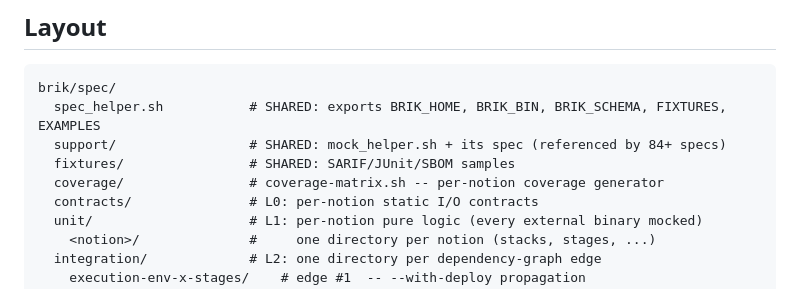
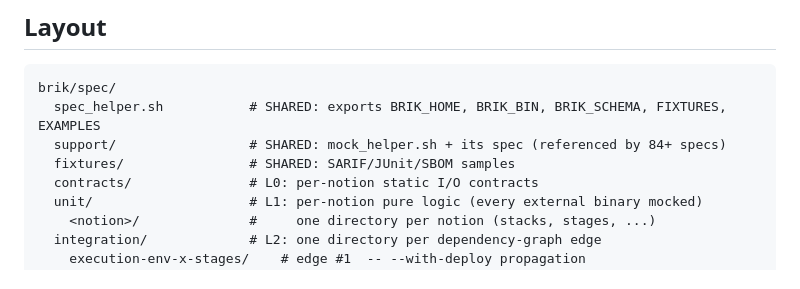
Before and after one commit to getbrik/brik, a Markdown page: docs/internals/test-architecture.md, the part around the change. Drawn GitHub-style.

Commit message:
docs: drop the stale coverage/ entry from the spec layout
spec/coverage/ no longer exists (the bespoke coverage generator was removed in
favour of kcov/Codecov). The layout now lists exactly the directories present
under brik/spec/.

```diff
--- a/docs/internals/test-architecture.md
+++ b/docs/internals/test-architecture.md
@@ -23,7 +23,6 @@ brik/spec/
   spec_helper.sh           # SHARED: exports BRIK_HOME, BRIK_BIN, BRIK_SCHEMA, FIXTURES, EXAMPLES
   support/                 # SHARED: mock_helper.sh + its spec (referenced by 84+ specs)
   fixtures/                # SHARED: SARIF/JUnit/SBOM samples
-  coverage/                # coverage-matrix.sh -- per-notion coverage generator
   contracts/               # L0: per-notion static I/O contracts
   unit/                    # L1: per-notion pure logic (every external binary mocked)
     <notion>/              #     one directory per notion (stacks, stages, ...)
```
